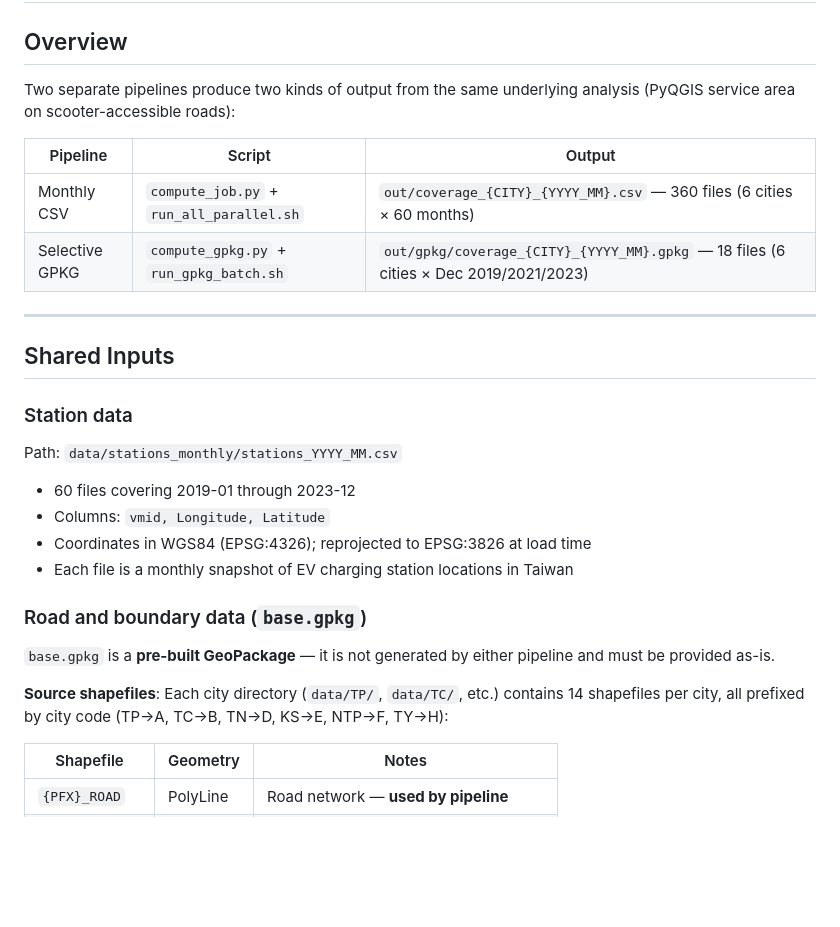
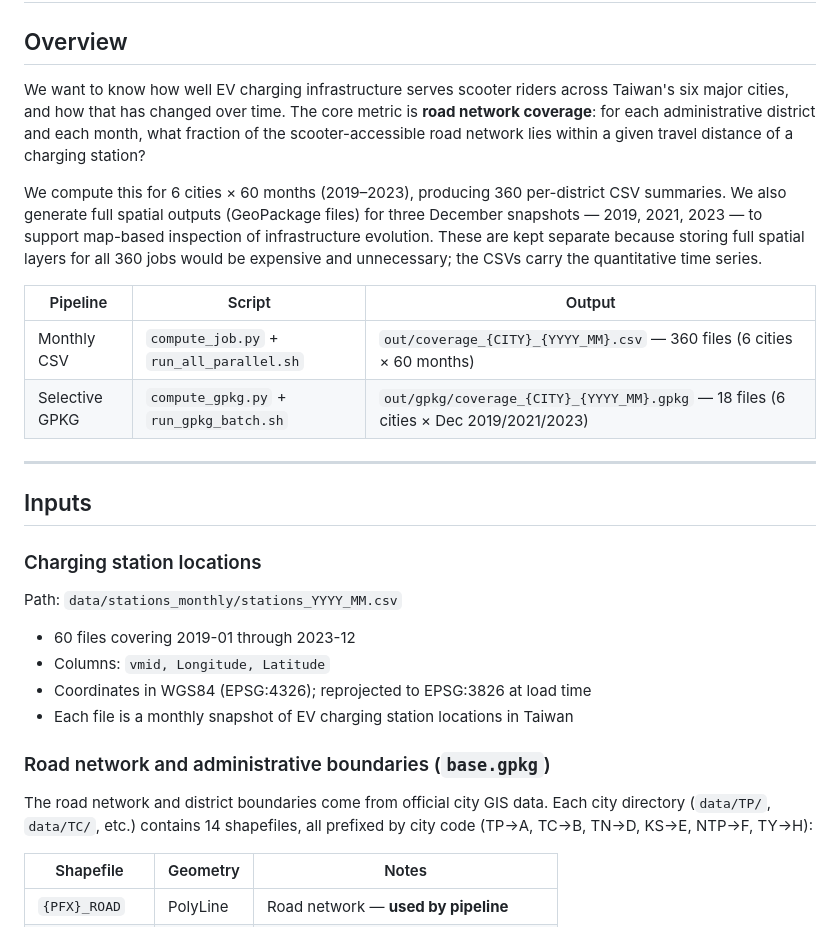
Before and after one commit to HaoWen46/E-Scooter, a Markdown page: compute_map_coverage/README.md, the part around one of its changes. GitHub-like rendering; blank space fills up the shorter version.

```diff
--- a/compute_map_coverage/README.md
+++ b/compute_map_coverage/README.md
@@ -2,7 +2,9 @@
 
 ## Overview
 
-Two separate pipelines produce two kinds of output from the same underlying analysis (PyQGIS service area on scooter-accessible roads):
+We want to know how well EV charging infrastructure serves scooter riders across Taiwan's six major cities, and how that has changed over time. The core metric is **road network coverage**: for each administrative district and each month, what fraction of the scooter-accessible road network lies within a given travel distance of a charging station?
+
+We compute this for 6 cities × 60 months (2019–2023), producing 360 per-district CSV summaries. We also generate full spatial outputs (GeoPackage files) for three December snapshots — 2019, 2021, 2023 — to support map-based inspection of infrastructure evolution. These are kept separate because storing full spatial layers for all 360 jobs would be expensive and unnecessary; the CSVs carry the quantitative time series.
 
 | Pipeline | Script | Output |
 |----------|--------|--------|
@@ -11,9 +13,9 @@ Two separate pipelines produce two kinds of output from the same underlying anal
 
 ---
 
-## Shared Inputs
+## Inputs
 
-### Station data
+### Charging station locations
 
 Path: `data/stations_monthly/stations_YYYY_MM.csv`
 - 60 files covering 2019-01 through 2023-12
@@ -21,11 +23,9 @@ Path: `data/stations_monthly/stations_YYYY_MM.csv`
 - Coordinates in WGS84 (EPSG:4326); reprojected to EPSG:3826 at load time
 - Each file is a monthly snapshot of EV charging station locations in Taiwan
 
-### Road and boundary data (`base.gpkg`)
+### Road network and administrative boundaries (`base.gpkg`)
 
-`base.gpkg` is a **pre-built GeoPackage** — it is not generated by either pipeline and must be provided as-is.
-
-**Source shapefiles**: Each city directory (`data/TP/`, `data/TC/`, etc.) contains 14 shapefiles per city, all prefixed by city code (TP→A, TC→B, TN→D, KS→E, NTP→F, TY→H):
+The road network and district boundaries come from official city GIS data. Each city directory (`data/TP/`, `data/TC/`, etc.) contains 14 shapefiles, all prefixed by city code (TP→A, TC→B, TN→D, KS→E, NTP→F, TY→H):
 
 | Shapefile | Geometry | Notes |
 |-----------|----------|-------|
```
Also changed, not shown: other parts of compute_map_coverage/README.md (+46 -79 lines).
